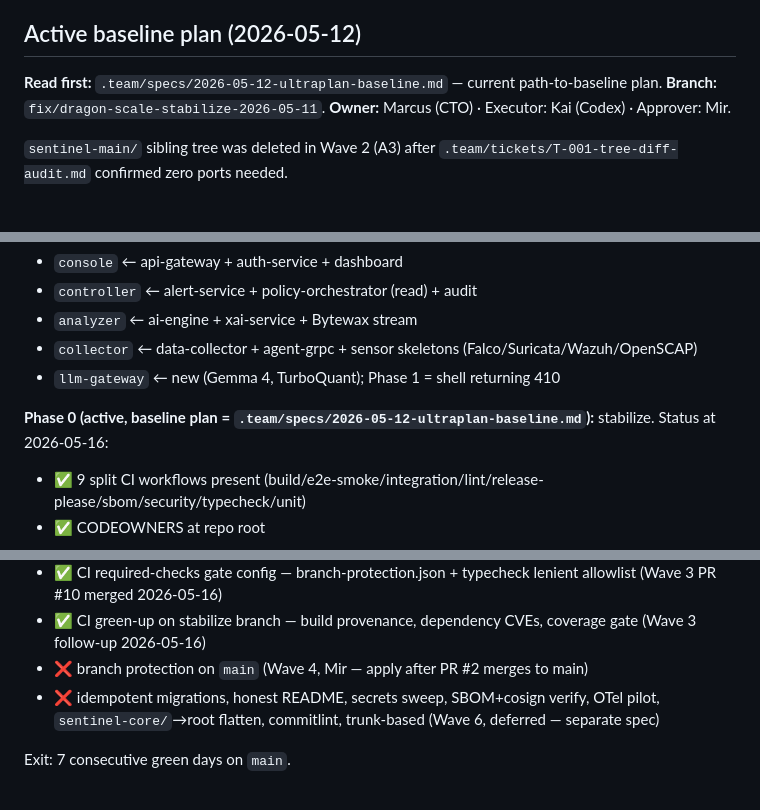
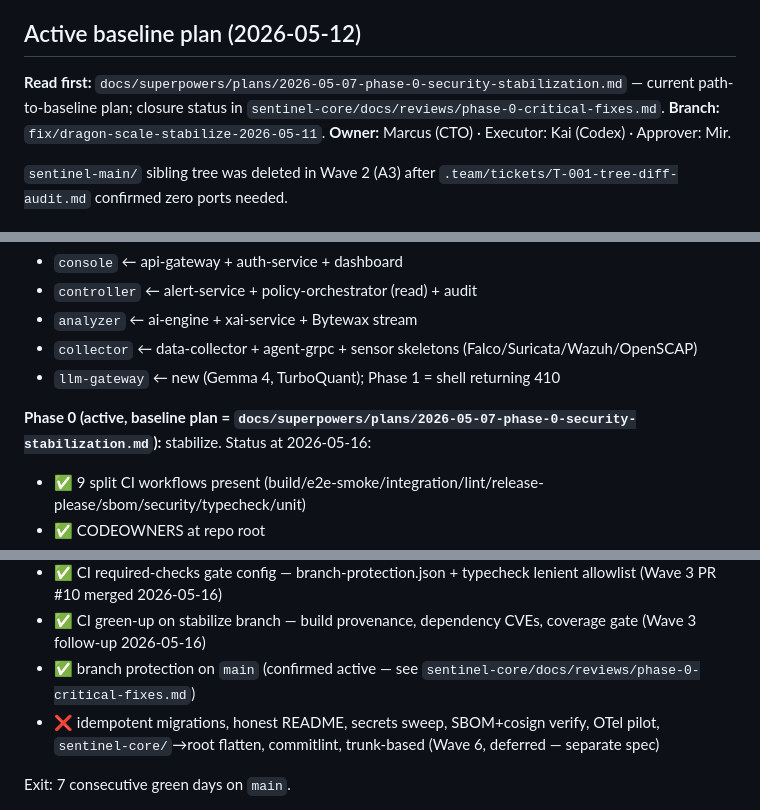
Before and after one commit to MuzeenMir/sentinel, a Markdown page: CLAUDE.md, 3 parts joined by grey strips. GitHub-like rendering.

Commit message:
docs(repo): repoint phase 0 baseline plan and refresh status (#25)
The baseline-plan pointer referenced .team/specs/2026-05-12-ultraplan-baseline.md,
which is not tracked. Point it at the real spec and the closure review, and mark
branch protection on main as active per the closure review.

https://claude.ai/code/session_013fKQEW4zLFj8HWKMDjv4kg

Co-authored-by: Claude <noreply@anthropic.com>

```diff
--- a/CLAUDE.md
+++ b/CLAUDE.md
@@ -4,7 +4,7 @@ Use this file for Claude Code sessions in this repository. Primary application c
 
 ## Active baseline plan (2026-05-12)
 
-**Read first:** `.team/specs/2026-05-12-ultraplan-baseline.md` — current path-to-baseline plan.
+**Read first:** `docs/superpowers/plans/2026-05-07-phase-0-security-stabilization.md` — current path-to-baseline plan; closure status in `sentinel-core/docs/reviews/phase-0-critical-fixes.md`.
 **Branch:** `fix/dragon-scale-stabilize-2026-05-11`.
 **Owner:** Marcus (CTO) · Executor: Kai (Codex) · Approver: Mir.
 
@@ -21,7 +21,7 @@ Use this file for Claude Code sessions in this repository. Primary application c
 - `collector` ← data-collector + agent-grpc + sensor skeletons (Falco/Suricata/Wazuh/OpenSCAP)
 - `llm-gateway` ← new (Gemma 4, TurboQuant); Phase 1 = shell returning 410
 
-**Phase 0 (active, baseline plan = `.team/specs/2026-05-12-ultraplan-baseline.md`):** stabilize. Status at 2026-05-16:
+**Phase 0 (active, baseline plan = `docs/superpowers/plans/2026-05-07-phase-0-security-stabilization.md`):** stabilize. Status at 2026-05-16:
 - ✅ 9 split CI workflows present (build/e2e-smoke/integration/lint/release-please/sbom/security/typecheck/unit)
 - ✅ CODEOWNERS at repo root
 - ✅ CONTRIBUTING.md
@@ -35,7 +35,7 @@ Use this file for Claude Code sessions in this repository. Primary application c
 - ✅ ruff `format` baseline cleared + lint scope expanded (Wave 3 PR #9 merged 2026-05-16)
 - ✅ CI required-checks gate config — branch-protection.json + typecheck lenient allowlist (Wave 3 PR #10 merged 2026-05-16)
 - ✅ CI green-up on stabilize branch — build provenance, dependency CVEs, coverage gate (Wave 3 follow-up 2026-05-16)
-- ❌ branch protection on `main` (Wave 4, Mir — apply after PR #2 merges to main)
+- ✅ branch protection on `main` (confirmed active — see `sentinel-core/docs/reviews/phase-0-critical-fixes.md`)
 - ❌ idempotent migrations, honest README, secrets sweep, SBOM+cosign verify, OTel pilot, `sentinel-core/`→root flatten, commitlint, trunk-based (Wave 6, deferred — separate spec)
 
 Exit: 7 consecutive green days on `main`.
```
